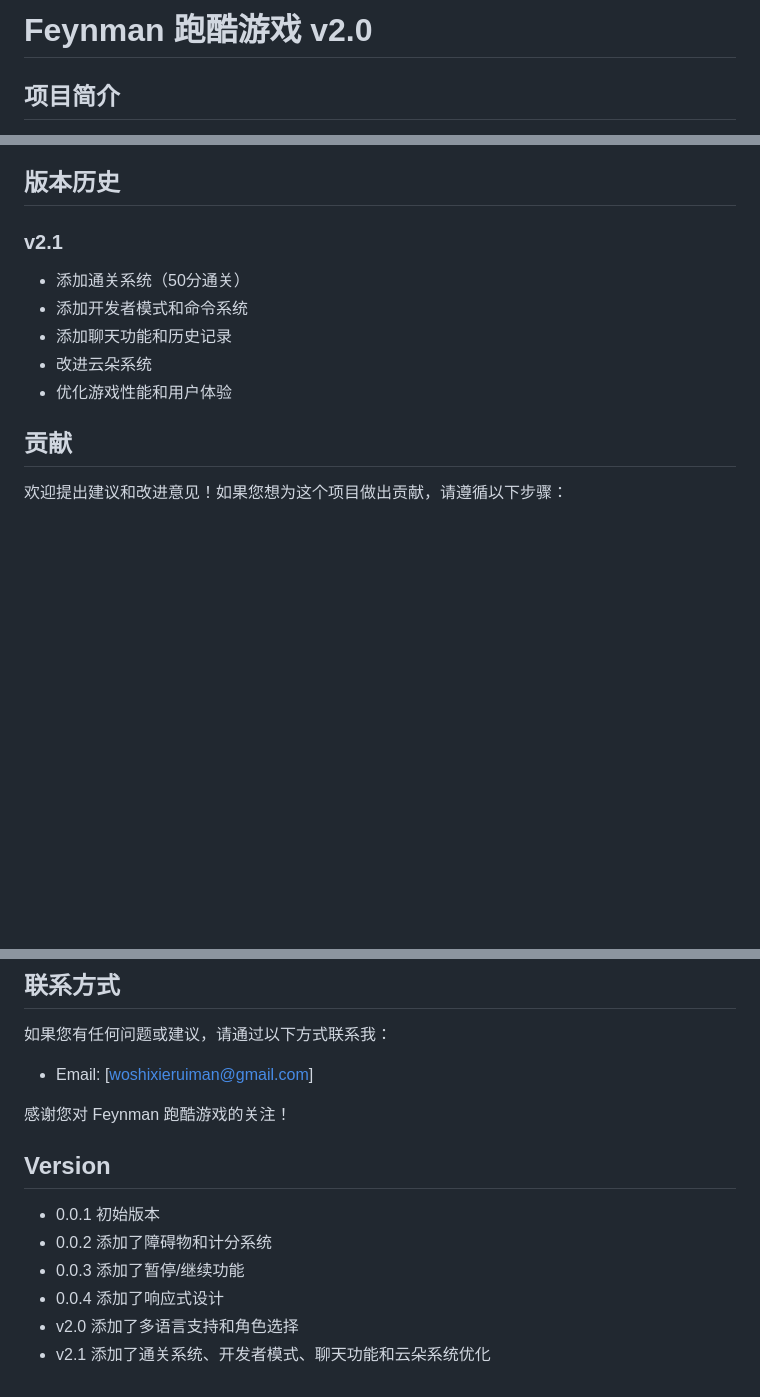
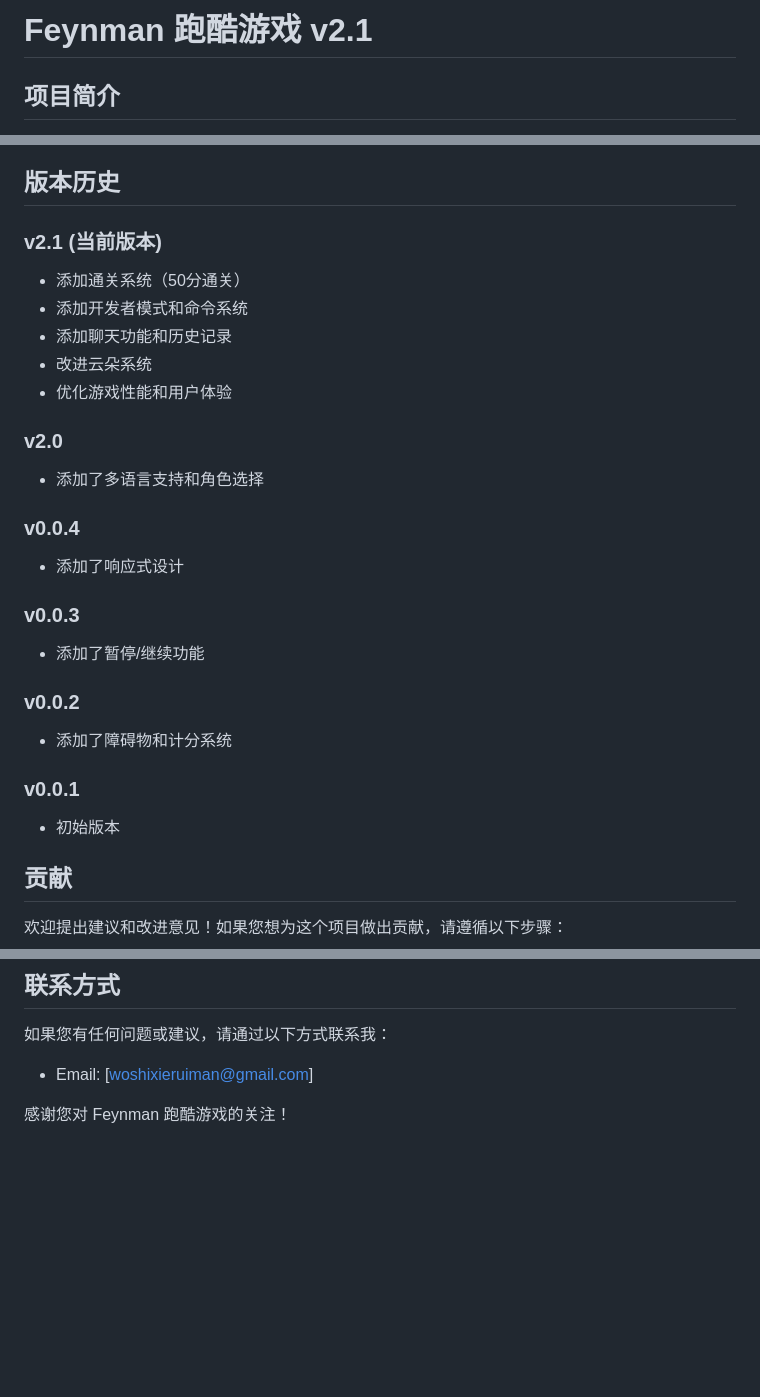
Before and after one commit to xwbcl123/Feynman_Running_Game, a Markdown page: README.md, 3 parts joined by grey strips. GitHub-like rendering; blank space fills up the shorter version.

Commit message:
更新README，版本更新到v2.1

```diff
--- a/README.md
+++ b/README.md
@@ -1,4 +1,4 @@
-# Feynman 跑酷游戏 v2.0
+# Feynman 跑酷游戏 v2.1
 
 ## 项目简介
 
@@ -111,12 +111,27 @@ Feynman 跑酷游戏是一个简单而有趣的网页游戏，玩家控制一个
 
 ## 版本历史
 
-### v2.1
+### v2.1 (当前版本)
 - 添加通关系统（50分通关）
 - 添加开发者模式和命令系统
 - 添加聊天功能和历史记录
 - 改进云朵系统
 - 优化游戏性能和用户体验
+
+### v2.0
+- 添加了多语言支持和角色选择
+
+### v0.0.4
+- 添加了响应式设计
+
+### v0.0.3
+- 添加了暂停/继续功能
+
+### v0.0.2
+- 添加了障碍物和计分系统
+
+### v0.0.1
+- 初始版本
 
 ## 贡献
 
@@ -139,12 +154,3 @@ Feynman 跑酷游戏是一个简单而有趣的网页游戏，玩家控制一个
 
 
 感谢您对 Feynman 跑酷游戏的关注！
-
-## Version
-
-- 0.0.1 初始版本
-- 0.0.2 添加了障碍物和计分系统
-- 0.0.3 添加了暂停/继续功能
-- 0.0.4 添加了响应式设计
-- v2.0 添加了多语言支持和角色选择
-- v2.1 添加了通关系统、开发者模式、聊天功能和云朵系统优化
```
